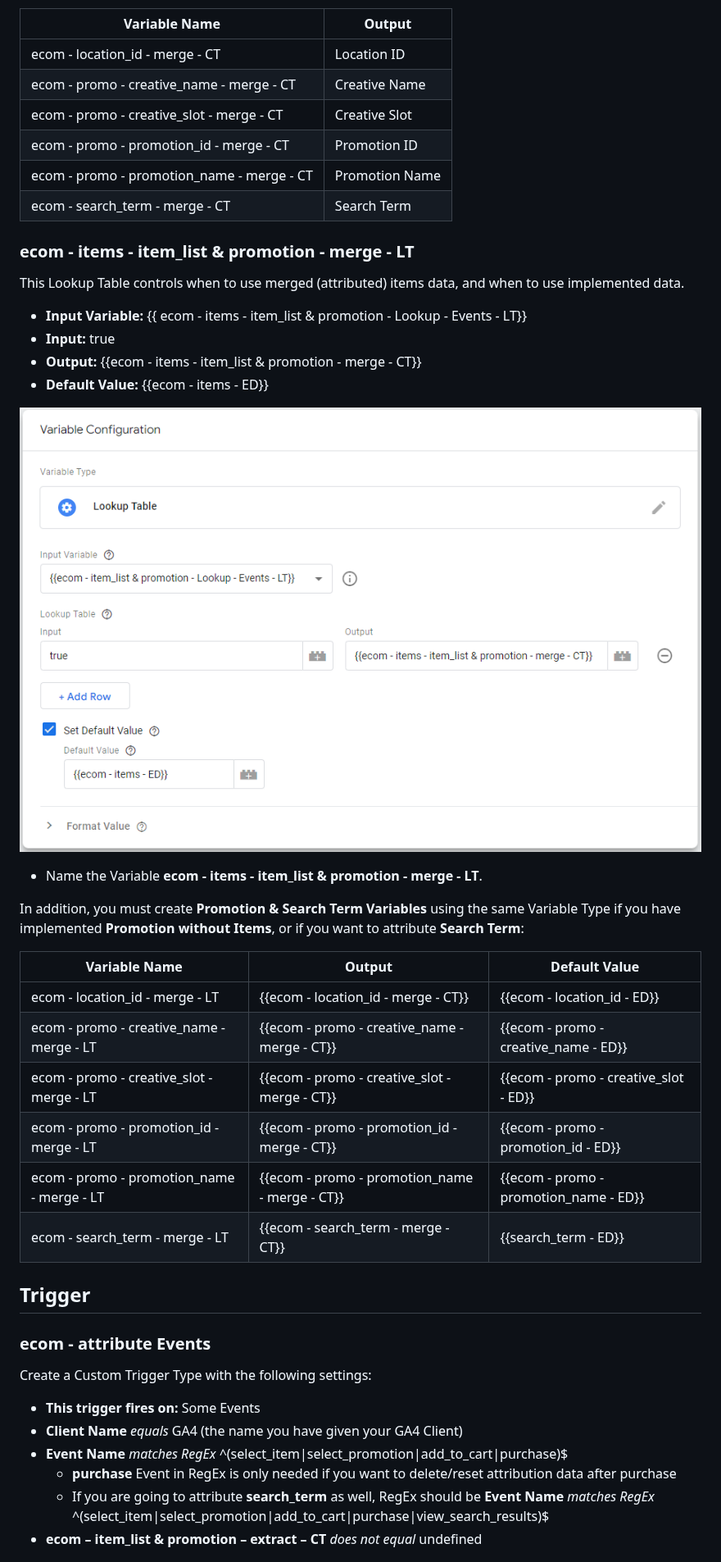
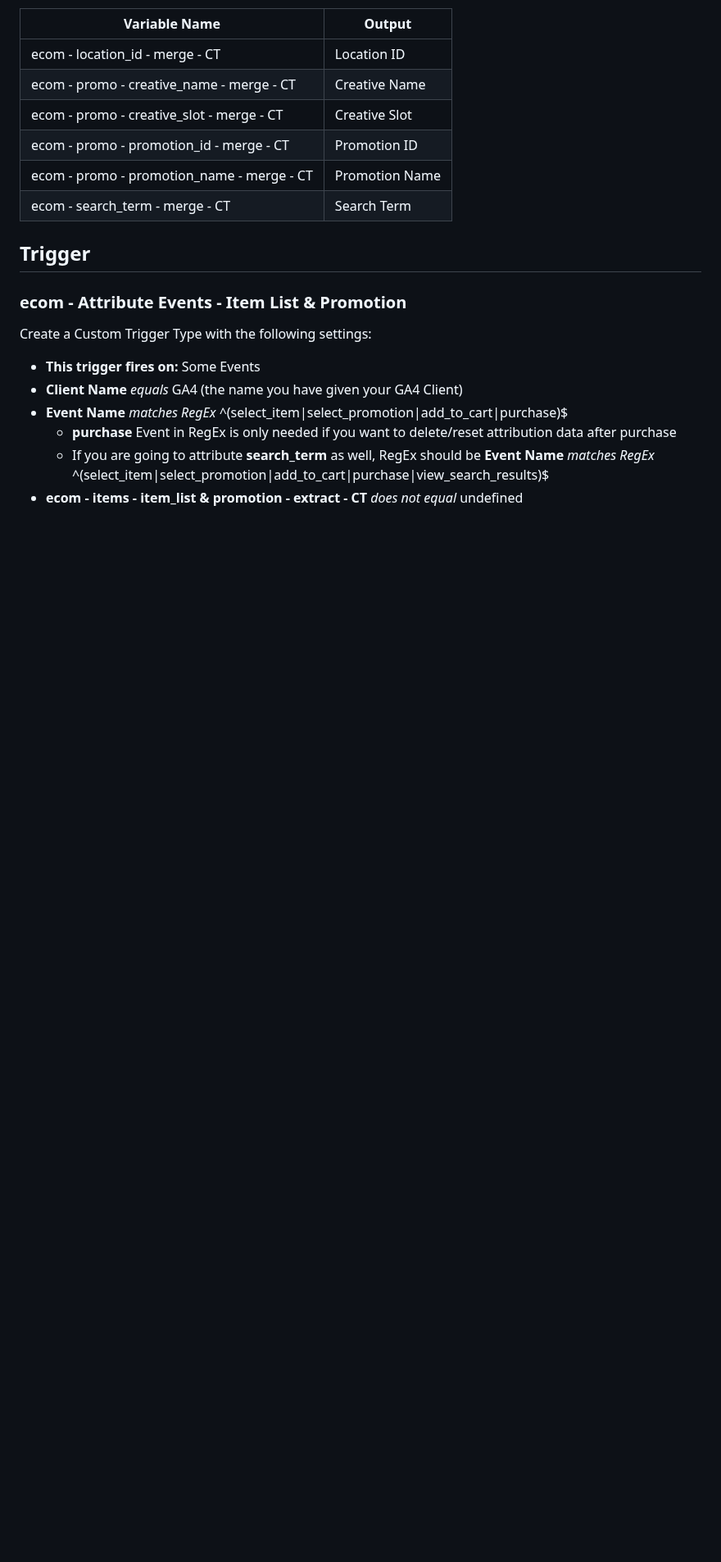
Before and after one commit to gtm-templates-knowit-experience/sgtm-ga4-ecom-item-list-promo-attribution, a Markdown page: README.md, the part around one of its changes. Shown at 82% size. Drawn GitHub-style; pictures changed too: images/ecom-items-item_list-and-promotion-merge-LT.png (deleted); blank space fills up the shorter version.

```diff
--- a/README.md
+++ b/README.md
@@ -198,31 +181,8 @@ In addition, you must create **Promotion & Search Term Variables** using the sam
 | ecom - promo - promotion_name - merge - CT | Promotion Name |
 | ecom - search_term - merge - CT | Search Term |
 
-### ecom - items - item_list & promotion - merge - LT
-This Lookup Table controls when to use merged (attributed) items data, and when to use implemented data.
-
-*	**Input Variable:** {{ ecom - items - item_list & promotion - Lookup - Events - LT}}
-*	**Input:** true
-*	**Output:** {{ecom - items - item_list & promotion - merge - CT}}
-*	**Default Value:** {{ecom - items - ED}}
-
-![ecom - items - item_list & promotion - merge – LT](images/ecom-items-item_list-and-promotion-merge-LT.png)
-
-* Name the Variable **ecom - items - item_list & promotion - merge - LT**.
-
-In addition, you must create **Promotion & Search Term Variables** using the same Variable Type if you have implemented **Promotion without Items**, or if you want to attribute **Search Term**:
-
-| Variable Name  | Output | Default Value |
-| ------------- | ------------- | ------------- |
-| ecom - location_id - merge - LT | {{ecom - location_id - merge - CT}} | {{ecom - location_id - ED}} |
-| ecom - promo - creative_name - merge - LT | {{ecom - promo - creative_name - merge - CT}} | {{ecom - promo - creative_name - ED}} |
-| ecom - promo - creative_slot - merge - LT | {{ecom - promo - creative_slot - merge - CT}} | {{ecom - promo - creative_slot - ED}} |
-| ecom - promo - promotion_id - merge - LT | {{ecom - promo - promotion_id - merge - CT}} |	{{ecom - promo - promotion_id - ED}} |
-| ecom - promo - promotion_name - merge - LT | {{ecom - promo - promotion_name - merge - CT}} |	{{ecom - promo - promotion_name - ED}} |
-| ecom - search_term - merge - LT | {{ecom - search_term - merge - CT}} |	{{search_term - ED}} |
-
 ## Trigger
-### ecom - attribute Events
+### ecom - Attribute Events - Item List & Promotion
 
 Create a Custom Trigger Type with the following settings:
 * **This trigger fires on:** Some Events
@@ -230,7 +190,7 @@ Create a Custom Trigger Type with the following settings:
 * **Event Name** *matches RegEx* ^(select_item|select_promotion|add_to_cart|purchase)$
   * **purchase** Event in RegEx is only needed if you want to delete/reset attribution data after purchase
   *  If you are going to attribute **search_term** as well, RegEx should be **Event Name** *matches RegEx* ^(select_item|select_promotion|add_to_cart|purchase|view_search_results)$
-* **ecom – item_list & promotion – extract – CT** _does not equal_ undefined
+* **ecom - items - item_list & promotion - extract - CT** _does not equal_ undefined
 
 ![ecom - select_item, select_promotion & add_to_cart](images/Trigger-ecom-select_item-select_promotion-add_to_cart.png)
 
```
Also changed, not shown: other parts of README.md (+68 -74 lines), images/ecom-item_list-and-promotion-Firestore-FL.png, images/ecom-item_list-and-promotion-Lookup-Events-LT.png (deleted), images/ecom-item_list-and-promotion-extract-CT.png, images/ecom-items-ED.png (deleted), images/sgtm-GA4-Ecom-Item-List-Promotion-Augment.png (added), 3 other files.
